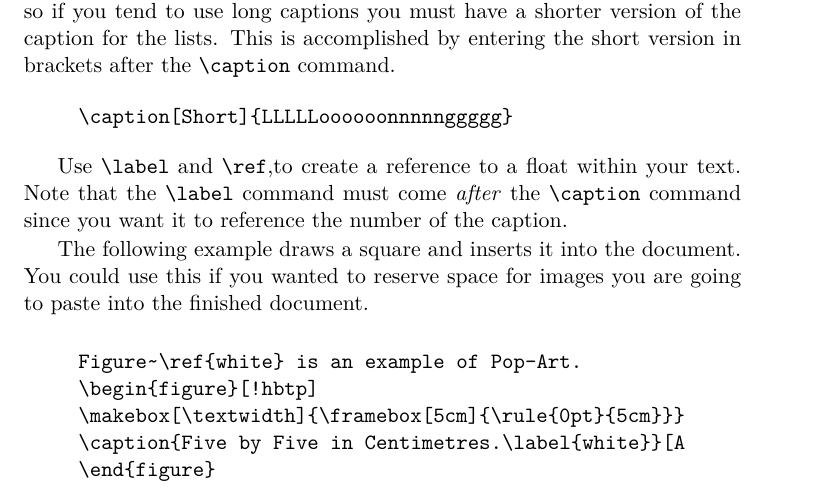
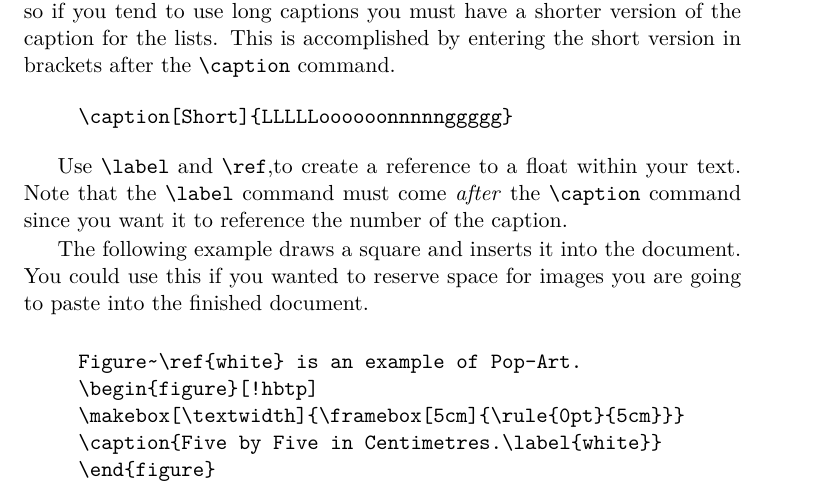
Before and after one commit to oetiker/lshort, a LaTeX thesis (lshort/book/src/lshort.tex, which reads lshort/book/src/typeset.tex): part of page 59 of 163, cut so that both start at the same text. Compiled offline with LaTeX, dvips and Ghostscript; a LaTeX package or settings file that is missing is left out.

Commit message:
remove stry characters

```diff
--- a/lshort/book/src/typeset.tex
+++ b/lshort/book/src/typeset.tex
@@ -1728,7 +1728,7 @@ you are going to paste into the finished document.
 Figure~\ref{white} is an example of Pop-Art.
 \begin{figure}[!hbtp]
 \makebox[\textwidth]{\framebox[5cm]{\rule{0pt}{5cm}}}
-\caption{Five by Five in Centimetres.\label{white}}[A
+\caption{Five by Five in Centimetres.\label{white}}
 \end{figure}
 \end{verbatim}
 \end{code}
```
